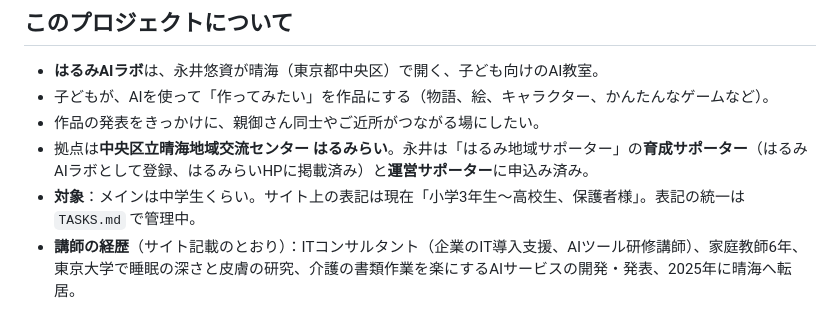
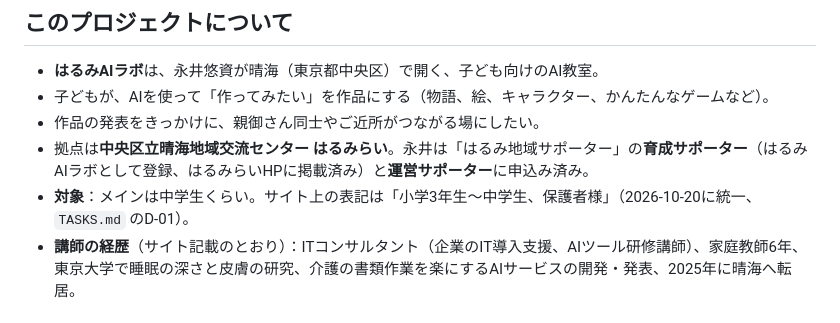
Before and after one commit to YusukeNagai/harumi_AI_lab, a Markdown page: CLAUDE.md, the part around the change. GitHub-like rendering.

Commit message:
CLAUDE.mdの対象年齢の記述を「小学3年生〜中学生」に更新
Co-Authored-By: Claude Opus 5.5 <noreply@anthropic.com>

```diff
--- a/CLAUDE.md
+++ b/CLAUDE.md
@@ -8,7 +8,7 @@
 - 子どもが、AIを使って「作ってみたい」を作品にする（物語、絵、キャラクター、かんたんなゲームなど）。
 - 作品の発表をきっかけに、親御さん同士やご近所がつながる場にしたい。
 - 拠点は**中央区立晴海地域交流センター はるみらい**。永井は「はるみ地域サポーター」の**育成サポーター**（はるみAIラボとして登録、はるみらいHPに掲載済み）と**運営サポーター**に申込み済み。
-- **対象**：メインは中学生くらい。サイト上の表記は現在「小学3年生〜高校生、保護者様」。表記の統一は `TASKS.md` で管理中。
+- **対象**：メインは中学生くらい。サイト上の表記は「小学3年生〜中学生、保護者様」（2026-10-20に統一、`TASKS.md` のD-01）。
 - **講師の経歴**（サイト記載のとおり）：ITコンサルタント（企業のIT導入支援、AIツール研修講師）、家庭教師6年、東京大学で睡眠の深さと皮膚の研究、介護の書類作業を楽にするAIサービスの開発・発表、2025年に晴海へ転居。
 
 ## 役割分担
```
